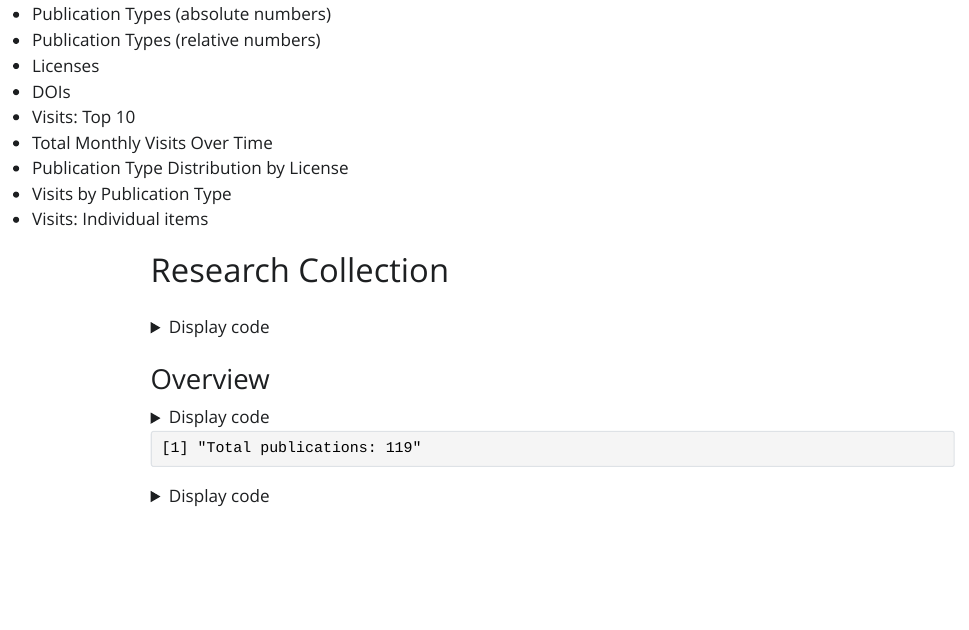
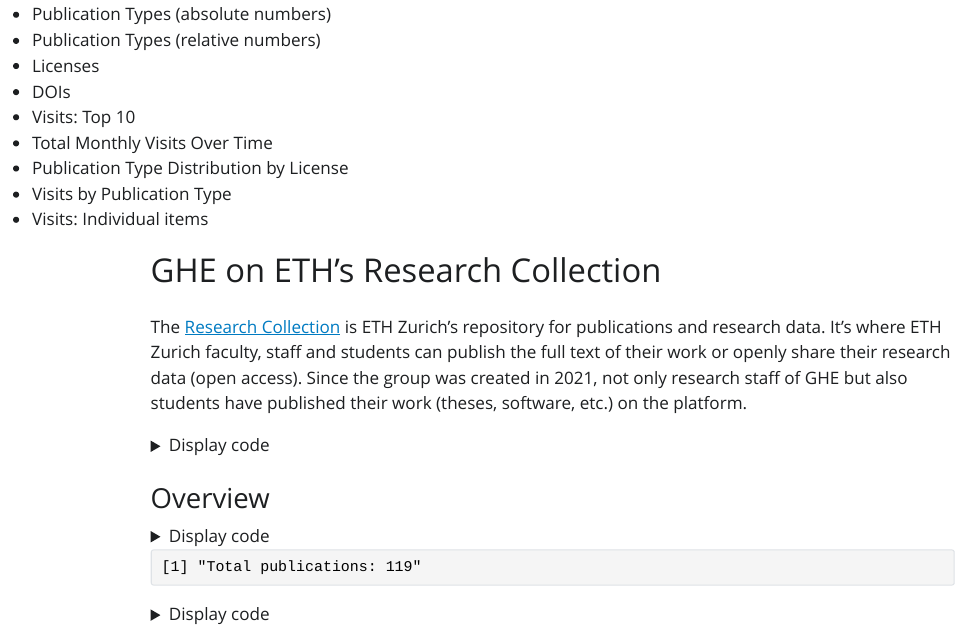
Before and after one commit to Global-Health-Engineering/ghedata-code, a Quarto document (research-collection/analysis.qmd): the page in a window 1100 px wide, from 140 px down. The pictures show the output file research-collection/analysis.html that the author committed with the source, opened offline; Quarto's library style sheets are replaced by a plain one without menus; long lines of code are wrapped.

Commit message:
update Research Collection README

````diff
--- a/research-collection/analysis.qmd
+++ b/research-collection/analysis.qmd
@@ -1,5 +1,5 @@
 ---
-title: "Research Collection"
+title: "GHE on ETH's Research Collection"
 format:
   html:
     code-fold: true
@@ -12,6 +12,9 @@ execute:
   warning: false
 ---
 
+The [Research Collection](https://library.ethz.ch/en/researching-and-publishing/publishing-and-registering/publishing-in-the-research-collection.html) is ETH Zurich’s repository for publications and research data. It's where ETH Zurich faculty, staff and students can publish the full text of their work or openly share their research data (open access). Since the group was created in 2021, not only research staff of GHE but also students have published their work (theses, software, etc.) on the platform.
+
+This README must be rendered with the following command in your terminal: `quarto render analysis.qmd --to gfm --output README.md`
 
 
 ```{r}
````
Also changed, not shown: research-collection/README.md, research-collection/analysis.html, research-collection/analysis_files/figure-commonmark/unnamed-chunk-10-1.png (added), research-collection/analysis_files/figure-commonmark/unnamed-chunk-11-1.png (added), research-collection/analysis_files/figure-commonmark/unnamed-chunk-12-1.png (added), research-collection/analysis_files/figure-commonmark/unnamed-chunk-13-1.png (added), research-collection/analysis_files/figure-commonmark/unnamed-chunk-14-1.png (added), research-collection/analysis_files/figure-commonmark/unnamed-chunk-15-1.png (added), research-collection/analysis_files/figure-commonmark/unnamed-chunk-9-1.png.
